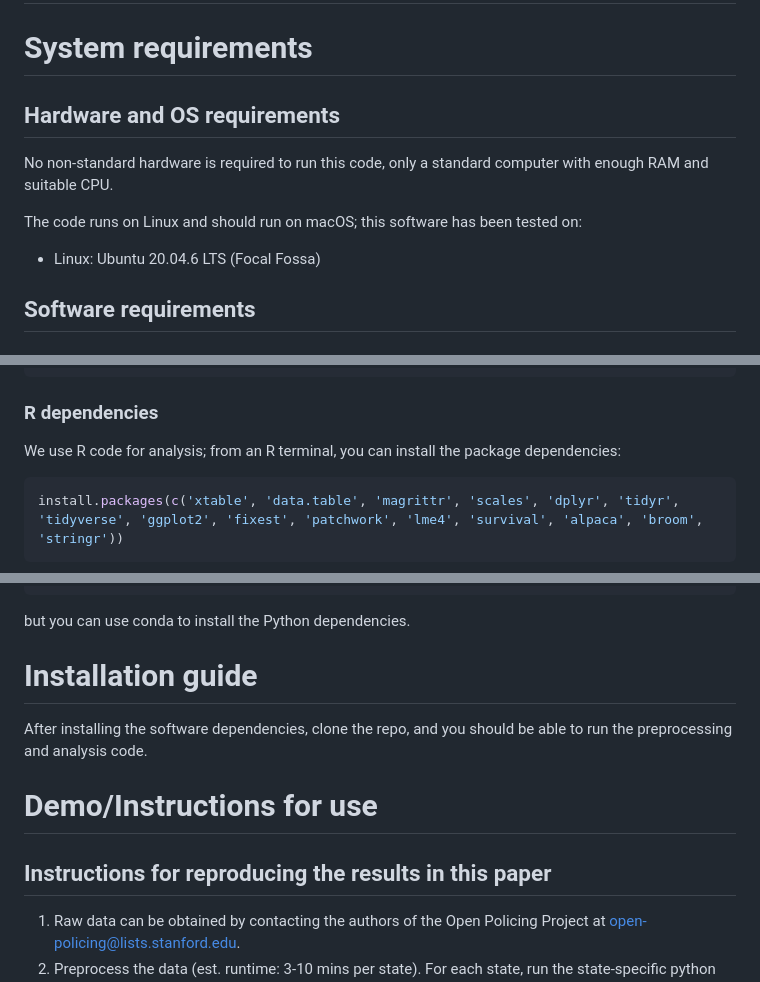
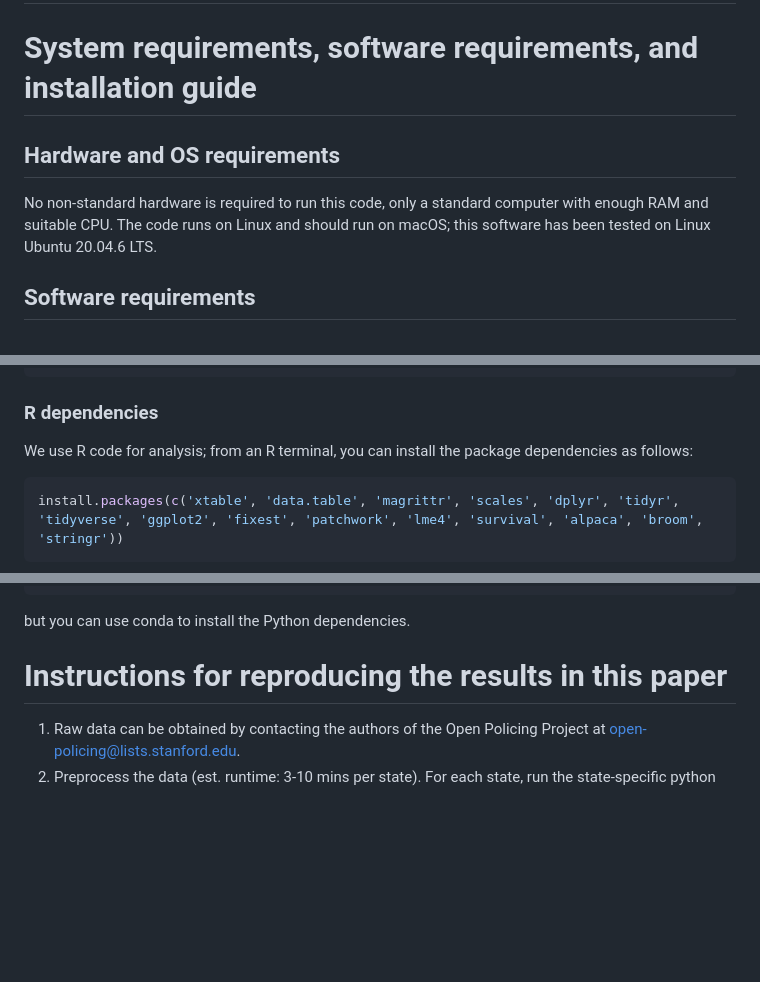
Before and after one commit to epierson9/inconsistently_perceived_race_public, a Markdown page: README.md, 3 parts joined by grey strips. Rendered like a GitHub page; blank space fills up the shorter version.

````diff
--- a/README.md
+++ b/README.md
@@ -1,13 +1,9 @@
 # Reproduction code for "Testing for racial bias using inconsistent perceptions of race" (Gera and Pierson, 2024)
 
-# System requirements
+# System requirements, software requirements, and installation guide
 
 ## Hardware and OS requirements
-No non-standard hardware is required to run this code, only a standard computer with enough RAM and suitable CPU.
-
-The code runs on Linux and should run on macOS; this software has been tested on:
-
-* Linux: Ubuntu 20.04.6 LTS (Focal Fossa)
+No non-standard hardware is required to run this code, only a standard computer with enough RAM and suitable CPU. The code runs on Linux and should run on macOS; this software has been tested on Linux Ubuntu 20.04.6 LTS.
 
 ## Software requirements
 ### Python dependencies
@@ -23,7 +19,7 @@ linearmodels
 ```
 
 ### R dependencies
-We use R code for analysis; from an R terminal, you can install the package dependencies:
+We use R code for analysis; from an R terminal, you can install the package dependencies as follows:
 ```R
 install.packages(c('xtable', 'data.table', 'magrittr', 'scales', 'dplyr', 'tidyr', 'tidyverse', 'ggplot2', 'fixest', 'patchwork', 'lme4', 'survival', 'alpaca', 'broom', 'stringr'))
 ```
@@ -41,11 +37,7 @@ conda install pandas matplotlib numpy scipy IPython statsmodels linearmodels
 ```
 but you can use conda to install the Python dependencies.
 
-# Installation guide
-After installing the software dependencies, clone the repo, and you should be able to run the preprocessing and analysis code.
-
-# Demo/Instructions for use
-## Instructions for reproducing the results in this paper
+# Instructions for reproducing the results in this paper
 1. Raw data can be obtained by contacting the authors of the Open Policing Project at open-policing@lists.stanford.edu.
 2. Preprocess the data (est. runtime: 3-10 mins per state). For each state, run the state-specific python file (ex. `az.py`) to standardize entries and filter the raw state data down to the set of multiply stopped drivers and inconsistently-perceived drivers. `policing_data_expl.py` contains all the preprocessing code and generates csv files in the `csv` folder that are used later on in the analysis; this file is used as a module for the state-specific python files, so it shouldn't be directly.
     * Before running `python az.py`, `python co.py`,  or `python tx.py`, replace `path-to-raw-csv` in the `config` with the path to the raw state data you downloaded.
````
